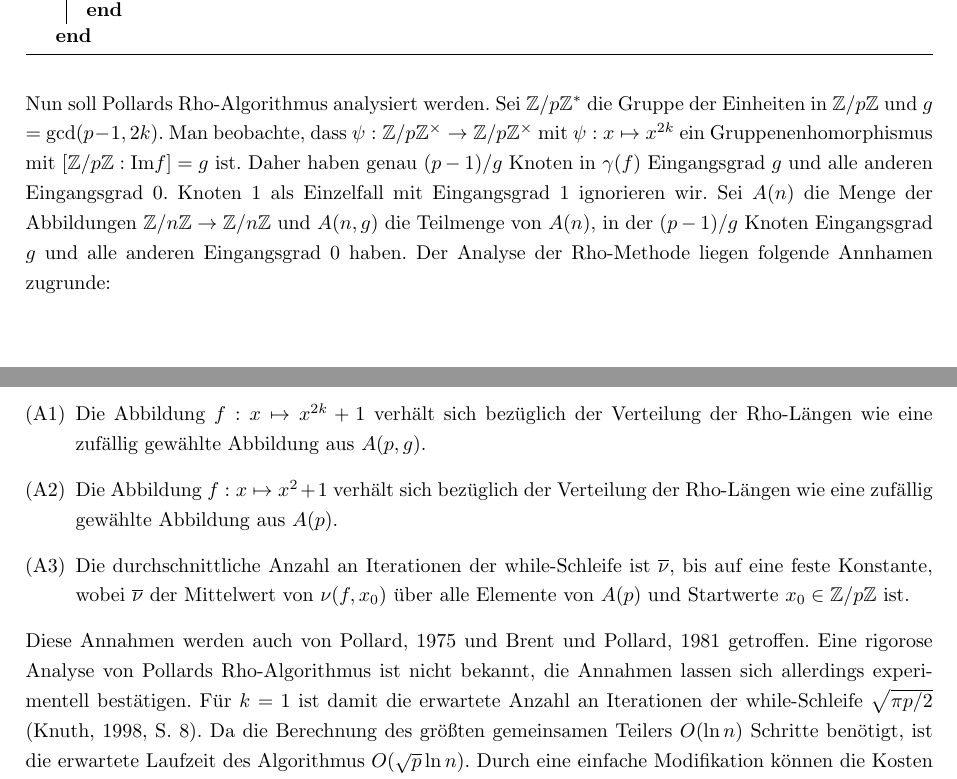
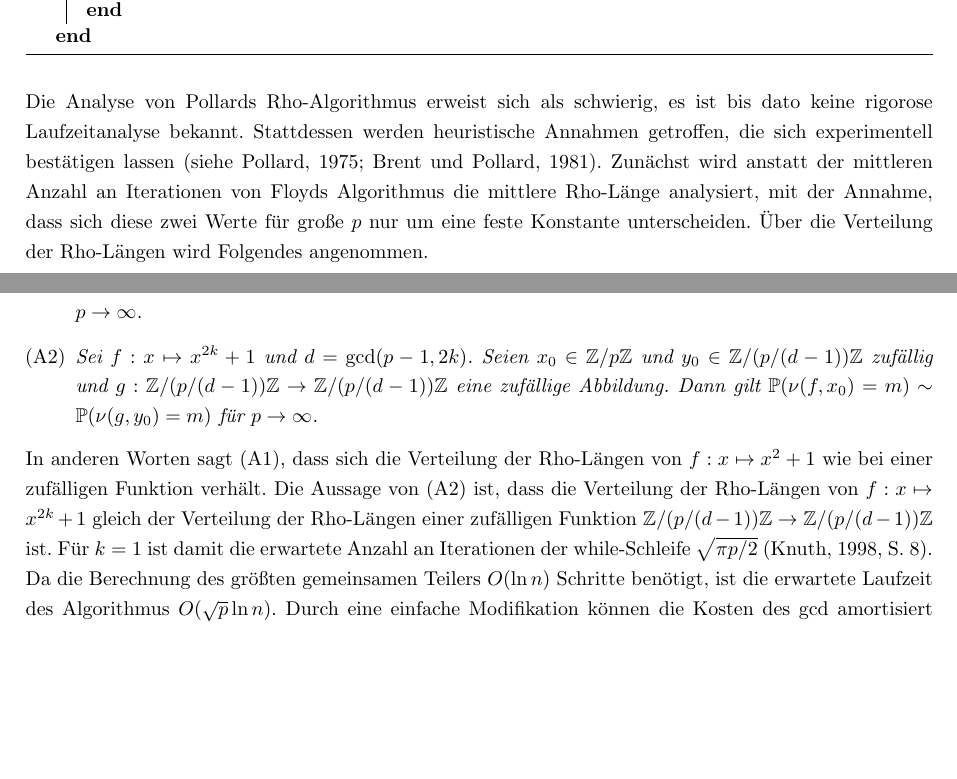
Before and after one commit to finn-rudolph/rhok, a LaTeX document (article/rhok.tex): two parts of pages 2 and 3 of 11, joined at a grey line, cut so that both start at the same text, the shorter picture padded with empty space. Compiled offline with pdfLaTeX.

Commit message:
Make assumptions more precise

```diff
--- a/article/rhok.tex
+++ b/article/rhok.tex
@@ -28,6 +28,7 @@
 \newcommand{\N}{\mathbb{N}}
 \newcommand{\R}{\mathbb{R}}
 \newcommand{\Z}{\mathbb{Z}}
+\renewcommand{\P}{\mathbb{P}}
 
 \newtheorem{definition}{Definition}
 \newtheorem{theorem}{Satz}
@@ -74,13 +75,12 @@ Sei $n$ die zu faktorisierende Zahl und $f : \Z/n\Z \to \Z/n\Z$ mit $f : x \maps
     \caption{Pollards Rho-Algorithmus}
 \end{algorithm*}
 
-\noindent Nun soll Pollards Rho-Algorithmus analysiert werden. Sei $\Z/p\Z^*$ die Gruppe der Einheiten in $\Z/p\Z$ und $g$ = $\gcd(p - 1, 2k)$. Man beobachte, dass $\psi : \Z/p\Z^\times \to \Z/p\Z^\times$ mit $\psi : x \mapsto x^{2k}$ ein Gruppenenhomorphismus mit $[\Z/p\Z : \text{Im} f] = g$ ist. Daher haben genau $(p - 1) / g$ Knoten in $\gamma(f)$ Eingangsgrad $g$ und alle anderen Eingangsgrad 0. Knoten 1 als Einzelfall mit Eingangsgrad 1 ignorieren wir. Sei $A(n)$ die Menge der Abbildungen $\Z/n\Z \to \Z/n\Z$ und $A(n, g)$ die Teilmenge von $A(n)$, in der $(p - 1) / g$ Knoten Eingangsgrad $g$ und alle anderen Eingangsgrad 0 haben. Der Analyse der Rho-Methode liegen folgende Annhamen zugrunde:
+\noindent Die Analyse von Pollards Rho-Algorithmus erweist sich als schwierig, es ist bis dato keine rigorose Laufzeitanalyse bekannt. Stattdessen werden heuristische Annahmen getroffen, die sich experimentell bestätigen lassen (siehe \cite{pol75}; \cite{bp81}). Zunächst wird anstatt der mittleren Anzahl an Iterationen von Floyds Algorithmus die mittlere Rho-Länge analysiert, mit der Annahme, dass sich diese zwei Werte für große $p$ nur um eine feste Konstante unterscheiden. Über die Verteilung der Rho-Längen wird Folgendes angenommen.
 \begin{itemize}
-    \item[(A1)] Die Abbildung $f : x \mapsto x^{2k} + 1$ verhält sich bezüglich der Verteilung der Rho-Längen wie eine zufällig gewählte Abbildung aus $A(p, g)$.
-    \item[(A2)] Die Abbildung $f : x \mapsto x^{2} + 1$ verhält sich bezüglich der Verteilung der Rho-Längen wie eine zufällig gewählte Abbildung aus $A(p)$.
-    \item[(A3)] Die durchschnittliche Anzahl an Iterationen der while-Schleife ist $\overline \nu$, bis auf eine feste Konstante, wobei $\overline \nu$ der Mittelwert von $\nu(f, x_0)$ über alle Elemente von $A(p)$ und Startwerte $x_0 \in \Z/p\Z$ ist.
+    \item[(A1)] \emph{Sei $p$ eine Primzahl und $f : \Z/p\Z \to \Z/p\Z$ mit $f : x \mapsto x^2 + 1$. Seien $x_0, y_0 \in\Z/p\Z$ zufällig und $g : \Z/p\Z \to \Z/p\Z$ eine zufällige Abbildung. Dann gilt $\P(\nu(f, x_0) = m) \sim \P(\nu(g, y_0) = m)$ für $p \to \infty$. }
+    \item[(A2)] \emph{Sei $f : x \mapsto x^{2k} + 1$ und $d = \gcd(p - 1, 2k)$. Seien $x_0 \in \Z/p\Z$ und $y_0 \in \Z/(p/(d - 1))\Z$ zufällig und $g : \Z/(p/(d - 1))\Z \to \Z/(p/(d - 1))\Z$ eine zufällige Abbildung. Dann gilt $\P(\nu(f, x_0) = m) \sim \P(\nu(g, y_0) = m)$ für $p \to \infty$.}
 \end{itemize}
-Diese Annahmen werden auch von \cite{pol75} und \cite{bp81} getroffen. Eine rigorose Analyse von Pollards Rho-Algorithmus ist nicht bekannt, die Annahmen lassen sich allerdings experimentell bestätigen. Für $k = 1$ ist damit die erwartete Anzahl an Iterationen der while-Schleife $\sqrt{\pi p / 2}$ (\cite{knu98}, S. 8). Da die Berechnung des größten gemeinsamen Teilers $O(\ln n)$ Schritte benötigt, ist die erwartete Laufzeit des Algorithmus $O(\sqrt p \ln n)$. Durch eine einfache Modifikation können die Kosten des $\gcd$ amortisiert werden, sodass sich die Laufzeit auf $O(\sqrt p)$ verringert (\cite{bre80}). Damit ist pro Iteration also nur noch die Zeit zur Berechnung der $2k$-ten Potenzen von $x$ und $y$ relevant, was durchschnittlich in $3/2 \lg 2k$ Schritten möglich ist. Mit $\lg x$ wird der Logarithmus zur Basis 2 bezeichnet. Der Faktor $3/2$ wird im Folgenden ignoriert, da er für den Vergleich verschiedener Werte für $k$ irrelevant ist.
+In anderen Worten sagt (A1), dass sich die Verteilung der Rho-Längen von $f : x \mapsto x^2 + 1$ wie bei einer zufälligen Funktion verhält. Die Aussage von (A2) ist, dass die Verteilung der Rho-Längen von $f : x \mapsto x^{2k} + 1$ gleich der Verteilung der Rho-Längen einer zufälligen Funktion $\Z/(p/(d - 1))\Z \to \Z/(p/(d - 1))\Z$ ist. Für $k = 1$ ist damit die erwartete Anzahl an Iterationen der while-Schleife $\sqrt{\pi p / 2}$ (\cite{knu98}, S. 8). Da die Berechnung des größten gemeinsamen Teilers $O(\ln n)$ Schritte benötigt, ist die erwartete Laufzeit des Algorithmus $O(\sqrt p \ln n)$. Durch eine einfache Modifikation können die Kosten des $\gcd$ amortisiert werden, sodass sich die Laufzeit auf $O(\sqrt p)$ verringert (\cite{bre80}). Damit ist pro Iteration also nur noch die Zeit zur Berechnung der $2k$-ten Potenzen von $x$ und $y$ relevant, was durchschnittlich in $3/2 \lg 2k$ Schritten möglich ist. Mit $\lg x$ wird der Logarithmus zur Basis 2 bezeichnet. Der Faktor $3/2$ wird im Folgenden ignoriert, da er für den Vergleich verschiedener Werte für $k$ irrelevant ist.
 
 \subsection{Parallelisierung der Rho-Methode}
 
```
Also changed, not shown: article/rhok.tex (1 more changed lines).
